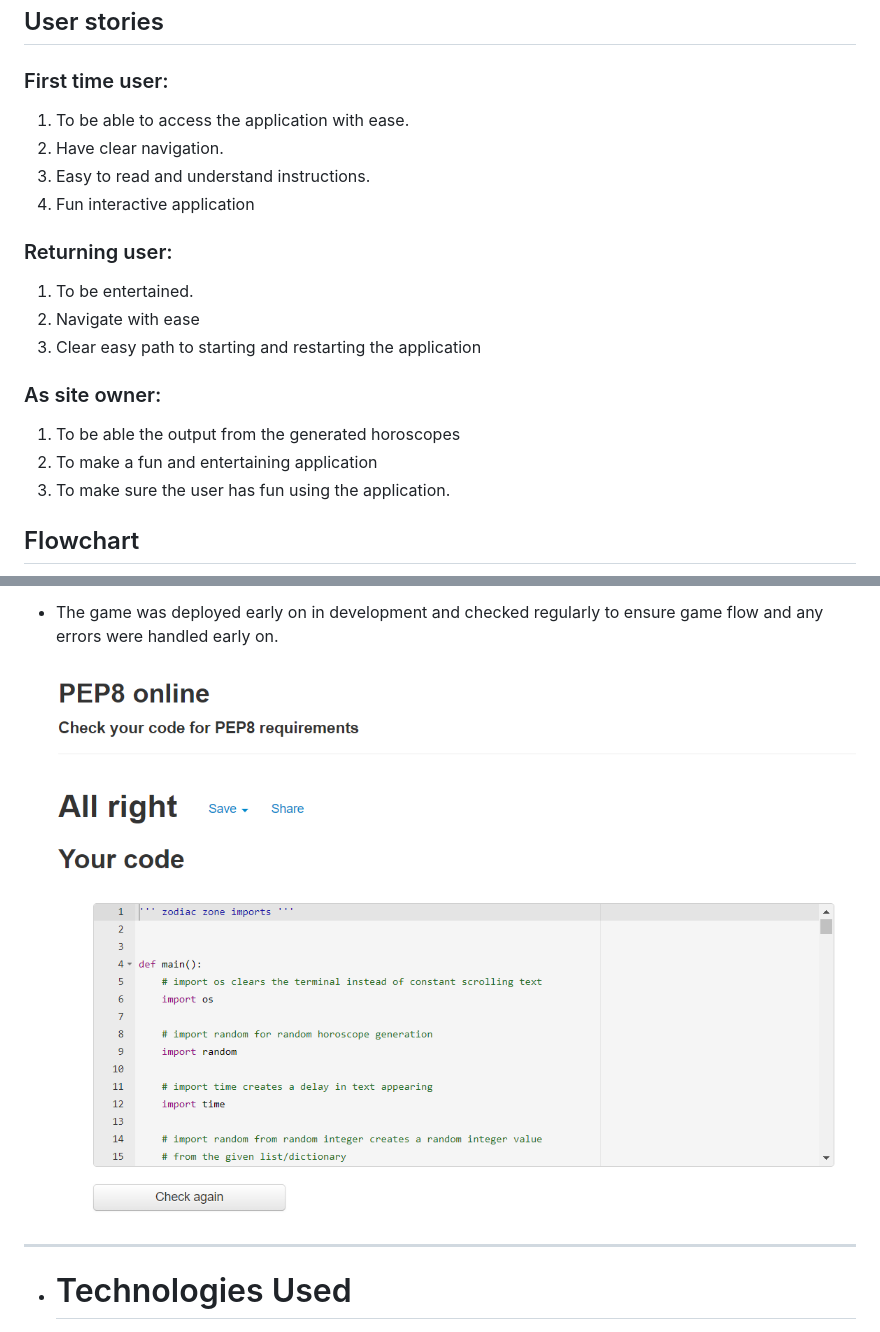
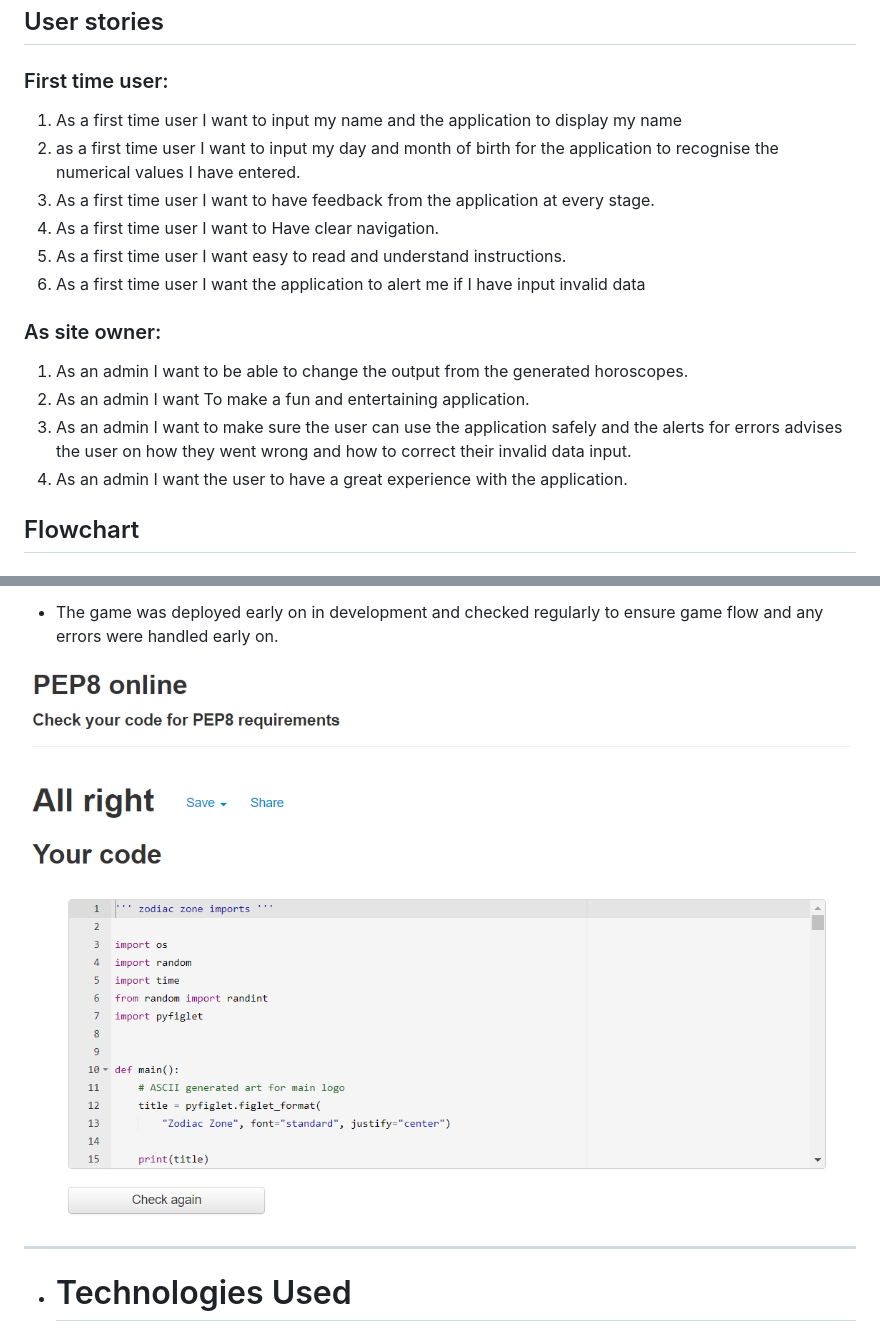
Before and after one commit to Charte-dot/The-Zodiac-Zone, a Markdown page: README.md, 2 parts joined by grey strips. GitHub-like rendering; pictures changed too: media/pep8-test.png.

Commit message:
Added more information to user stories

```diff
--- a/README.md
+++ b/README.md
@@ -72,20 +72,19 @@ This application is for fun and out come from the users input is generated rando
 ## User stories
 
 ### First time user:
-  1. To be able to access the application with ease.
-  2. Have clear navigation.
-  3. Easy to read and understand instructions.
-  4. Fun interactive application
+  1. As a first time user I want to input my name and the application to display my name
+  2. as a first time user I want to input my day and month of birth for the application to recognise the numerical values I have entered.
+  3. As a first time user I want to have feedback from the application at every stage.
+  4. As a first time user I want to Have clear navigation.
+  5. As a first time user I want easy to read and understand instructions.
+  6. As a first time user I want the application to alert me if I have input invalid data
 
-### Returning user:
-  1. To be entertained.
-  2. Navigate with ease
-  3. Clear easy path to starting and restarting the application
 
 ### As site owner:
-  1. To be able the output from the generated horoscopes
-  2. To make a fun and entertaining application
-  3. To make sure the user has fun using the application.
+  1. As an admin I want to be able to change the output from the generated horoscopes.
+  2. As an admin I want To make a fun and entertaining application.
+  3. As an admin I want to make sure the user can use the application safely and the alerts for errors advises the user on how they went wrong and how to correct their invalid data input.
+  4. As an admin I want the user to have a great experience with the application.
 
 ## Flowchart
 
```
